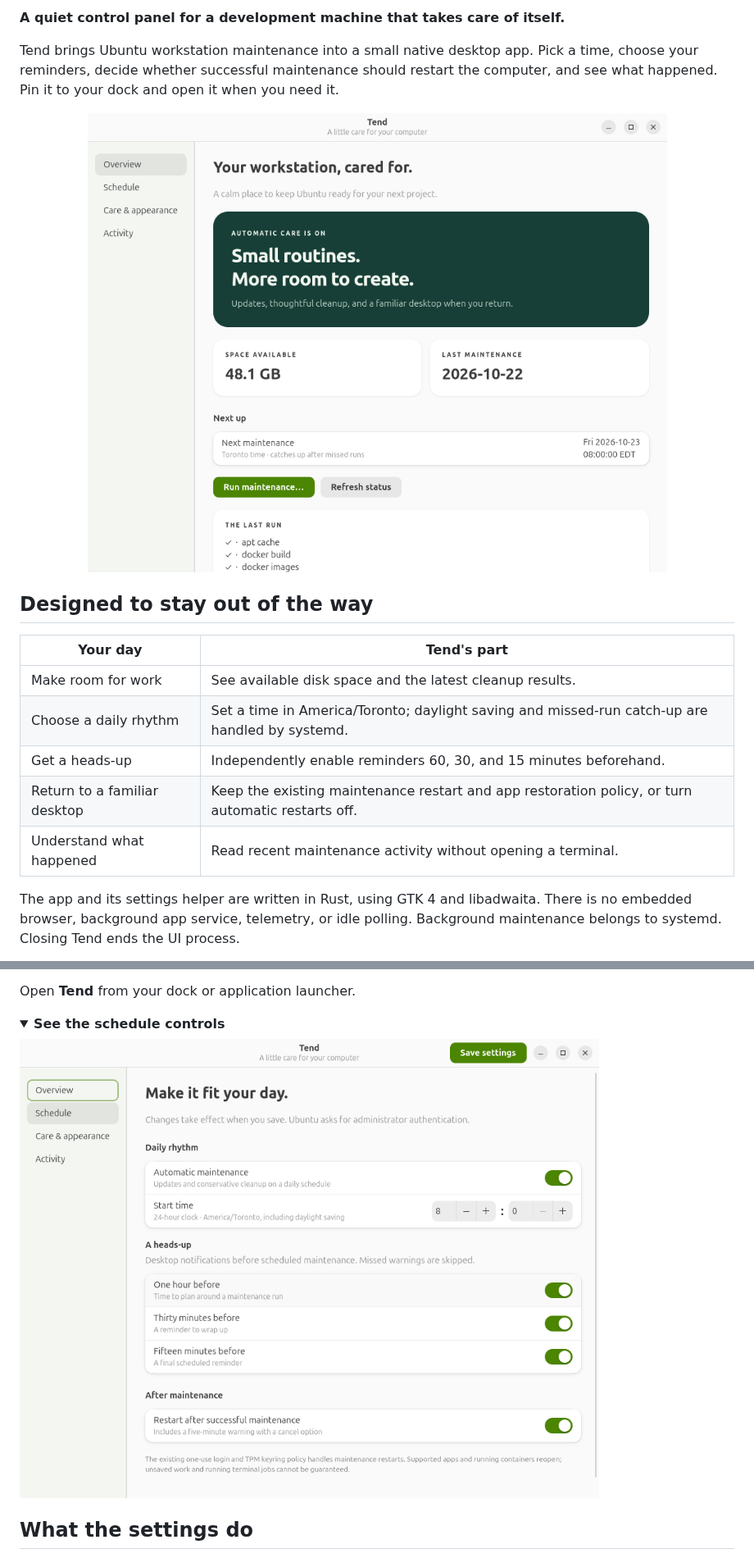
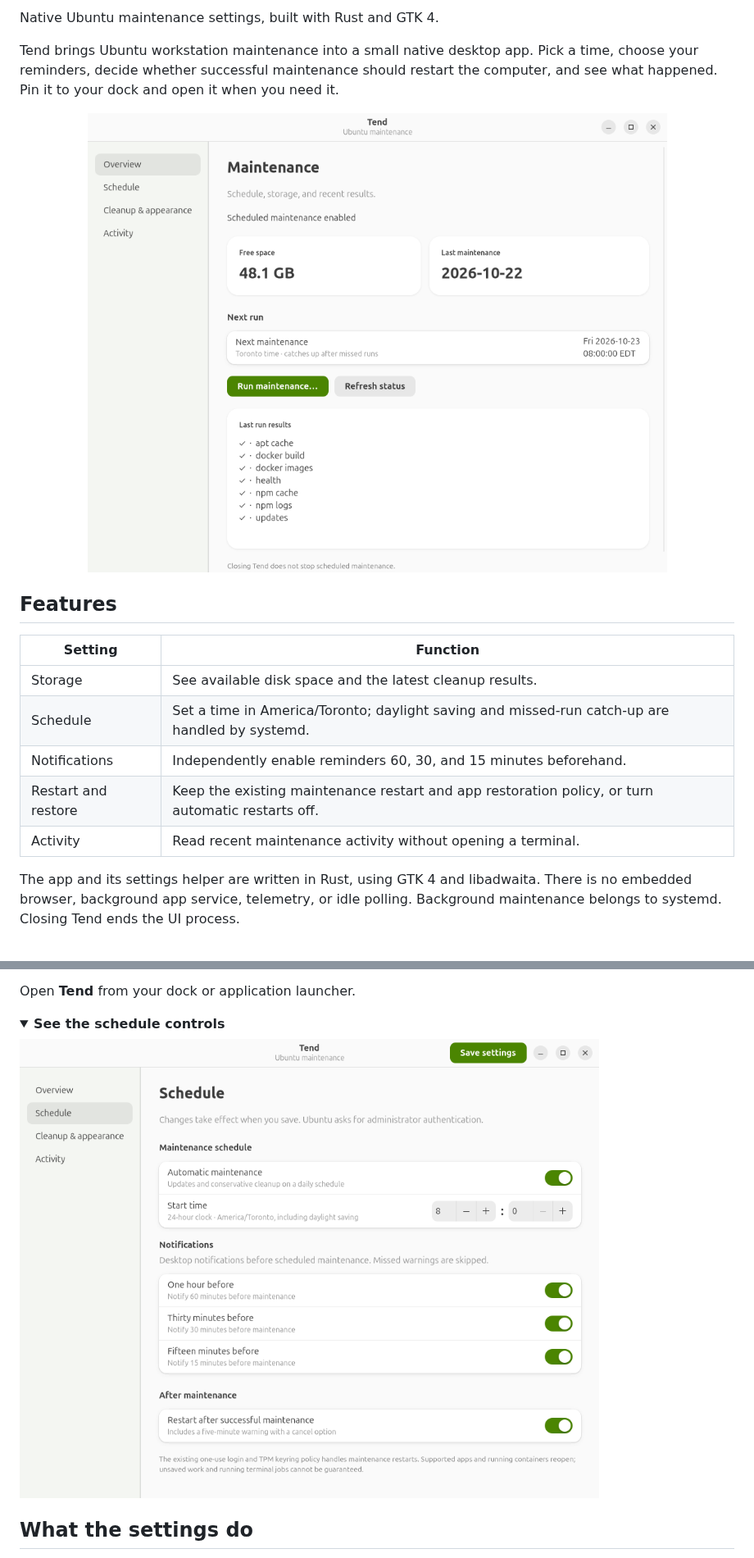
Before and after one commit to jtmb/tend, a Markdown page: README.md, 2 parts joined by grey strips. Shown at 82% size. GitHub-like rendering; pictures changed too: assets/overview.png, assets/schedule.png; folded sections open.

```diff
--- a/README.md
+++ b/README.md
@@ -7,19 +2,19 @@
 
-**A quiet control panel for a development machine that takes care of itself.**
+Native Ubuntu maintenance settings, built with Rust and GTK 4.
 
 Tend brings Ubuntu workstation maintenance into a small native desktop app. Pick a time, choose your reminders, decide whether successful maintenance should restart the computer, and see what happened. Pin it to your dock and open it when you need it.
 
 <p align="center"><img src="assets/overview.png" alt="Tend overview: a native GNOME window with maintenance status, disk space, and the next scheduled run." width="960"></p>
 
-## Designed to stay out of the way
+## Features
 
-| Your day | Tend's part |
+| Setting | Function |
 | --- | --- |
-| Make room for work | See available disk space and the latest cleanup results. |
-| Choose a daily rhythm | Set a time in America/Toronto; daylight saving and missed-run catch-up are handled by systemd. |
-| Get a heads-up | Independently enable reminders 60, 30, and 15 minutes beforehand. |
-| Return to a familiar desktop | Keep the existing maintenance restart and app restoration policy, or turn automatic restarts off. |
-| Understand what happened | Read recent maintenance activity without opening a terminal. |
+| Storage | See available disk space and the latest cleanup results. |
+| Schedule | Set a time in America/Toronto; daylight saving and missed-run catch-up are handled by systemd. |
+| Notifications | Independently enable reminders 60, 30, and 15 minutes beforehand. |
+| Restart and restore | Keep the existing maintenance restart and app restoration policy, or turn automatic restarts off. |
+| Activity | Read recent maintenance activity without opening a terminal. |
 
 The app and its settings helper are written in Rust, using GTK 4 and libadwaita. There is no embedded browser, background app service, telemetry, or idle polling. Background maintenance belongs to systemd. Closing Tend ends the UI process.
 
```
Also changed, not shown: other parts of README.md (+1 -6 lines), 4 other files.
